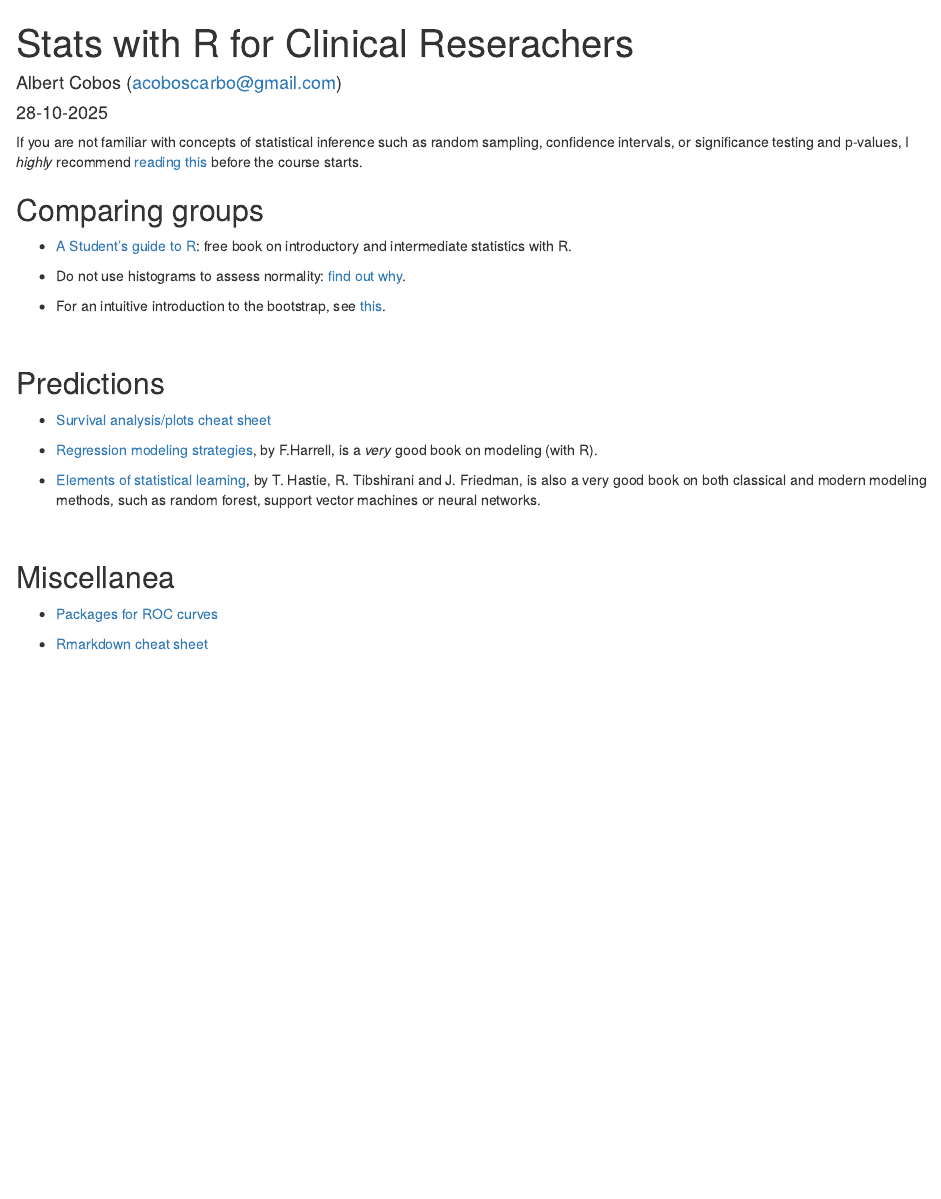
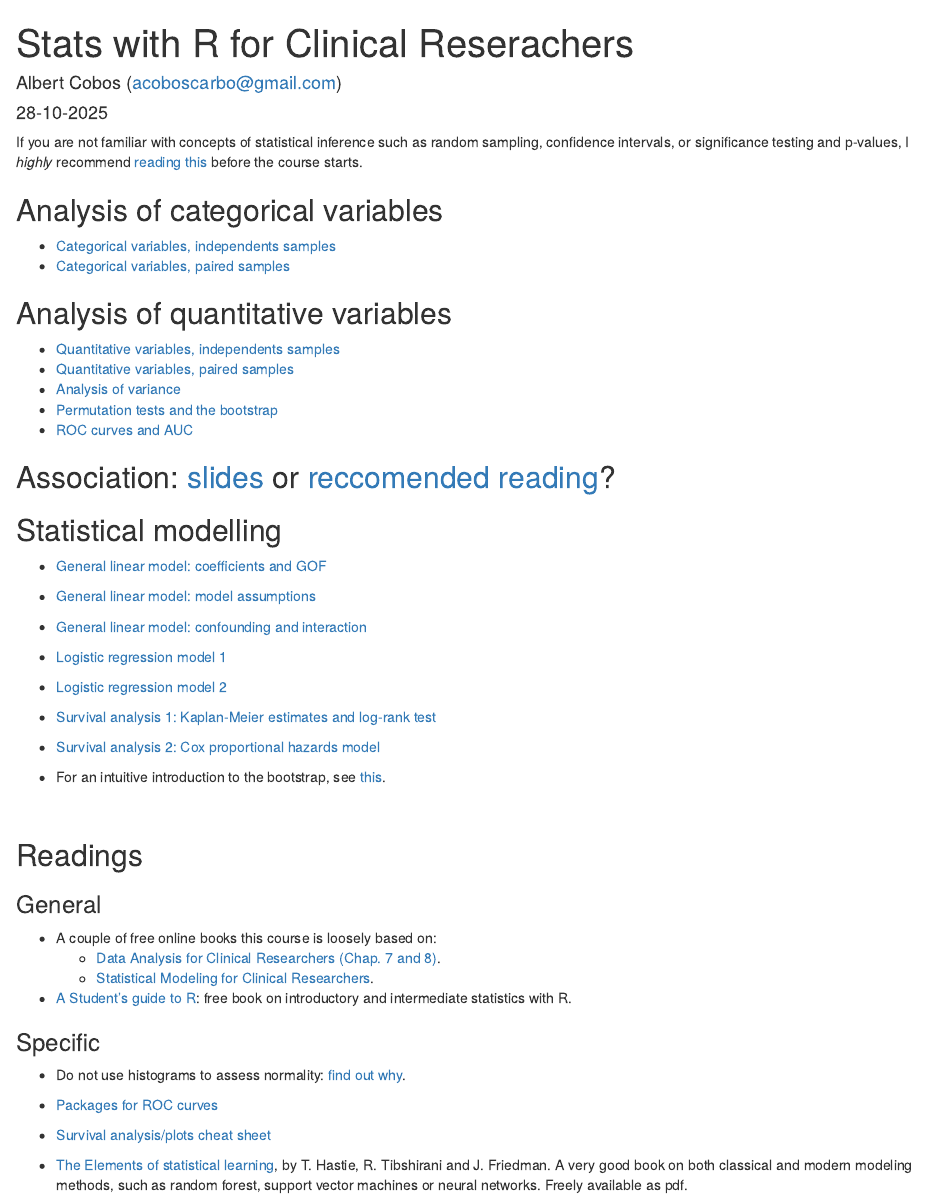
Before and after one commit to acobos/CDB_ed4, an R Markdown document (index.Rmd): the page in a window 1100 px wide, from its top. The pictures show the output file index.html that the author committed with the source, opened offline.

Commit message:
Index (initial proposal)

```diff
--- a/index.Rmd
+++ b/index.Rmd
@@ -17,30 +17,62 @@ knitr::opts_chunk$set(echo = FALSE,
 If you are not familiar with concepts of statistical inference such as random sampling, confidence intervals, or significance testing and p-values, I *highly* recommend [reading this](https://acobos.github.io/DA/statistical-inference.html) before the course starts.
 
 
+## Analysis of categorical variables
 
-## Comparing groups
+- [Categorical variables, independents samples]()
+- [Categorical variables, paired samples]()
 
 
-- [A Student’s guide to R](https://cran.r-project.org/doc/contrib/Horton+Pruim+Kaplan_MOSAIC-StudentGuide.pdf): free book on introductory and intermediate statistics with R.
+## Analysis of quantitative variables
 
-- Do not use histograms to assess normality: [find out why](https://statisticsbyjim.com/basics/assessing-normality-histograms-probability-plots/).
+- [Quantitative variables, independents samples]()
+- [Quantitative variables, paired samples]()
+- [Analysis of variance]()
+- [Permutation tests and the bootstrap]()
+- [ROC curves and AUC]()
+
+## Association: [slides](https://acobos.github.io/CDB_ed2/4_0_association.html#1) or [reccomended reading](https://acobos.github.io/DA/assessing-relations.html)?
+
+## Statistical modelling
+
+- [General linear model: coefficients and GOF]()
+- [General linear model: model assumptions]()
+- [General linear model: confounding and interaction]()
+
+- [Logistic regression model 1]()
+- [Logistic regression model 2]()
+
+- [Survival analysis 1: Kaplan-Meier estimates and log-rank test]()
+- [Survival analysis 2: Cox proportional hazards model]()
+
+
+
+
+
+
 
 - For an intuitive introduction to the bootstrap, see [this](https://statisticsbyjim.com/hypothesis-testing/bootstrapping/).
 
 \
 
-## Predictions
+## Readings
+
+### General
+
+- A couple of free online books this course is loosely based on:
+  - [Data Analysis for Clinical Researchers (Chap. 7 and 8)](https://acobos.github.io/DA/index.html).
+  - [Statistical Modeling for Clinical Researchers](https://acobos.github.io/SM/index.html).
+
+- [A Student’s guide to R](https://cran.r-project.org/doc/contrib/Horton+Pruim+Kaplan_MOSAIC-StudentGuide.pdf): free book on introductory and intermediate statistics with R.
+
+
+### Specific
+
+- Do not use histograms to assess normality: [find out why](https://statisticsbyjim.com/basics/assessing-normality-histograms-probability-plots/).
+
+- [Packages for ROC curves](https://rviews.rstudio.com/2019/03/01/some-r-packages-for-roc-curves/)
 
 - [Survival analysis/plots cheat sheet](https://rpkgs.datanovia.com/survminer/survminer_cheatsheet.pdf)
 
-- [Regression modeling strategies](https://www.amazon.com/Regression-Modeling-Strategies-Applications-Statistics-dp-3319194240/dp/3319194240/ref=dp_ob_title_bk), by F.Harrell, is a _very_ good book on modeling (with R).
 
-- [Elements of statistical learning](https://hastie.su.domains/Papers/ESLII.pdf), by T. Hastie, R. Tibshirani and J. Friedman, is also a very good book on both classical and modern modeling methods, such as random forest, support vector machines or neural networks.
-
-\
-
-## Miscellanea
-
-- [Packages for ROC curves](https://rviews.rstudio.com/2019/03/01/some-r-packages-for-roc-curves/)
-
-- [Rmarkdown cheat sheet](https://www.rstudio.com/wp-content/uploads/2015/02/rmarkdown-cheatsheet.pdf)
+- [The Elements of statistical learning](https://hastie.su.domains/ElemStatLearn/), by T. Hastie, R. Tibshirani and J. Friedman. A very good book on both classical and modern modeling methods, such as random forest, support vector machines or neural networks. Freely available as pdf.
```
Also changed, not shown: index.html.
